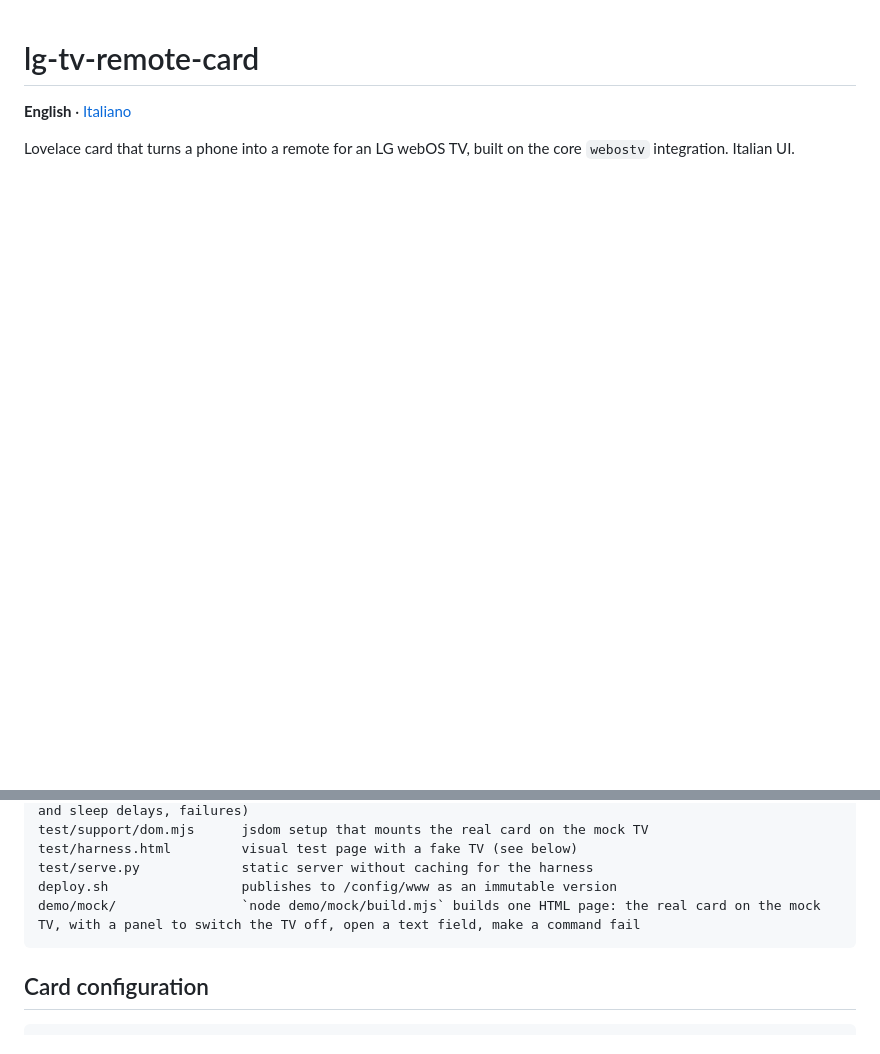
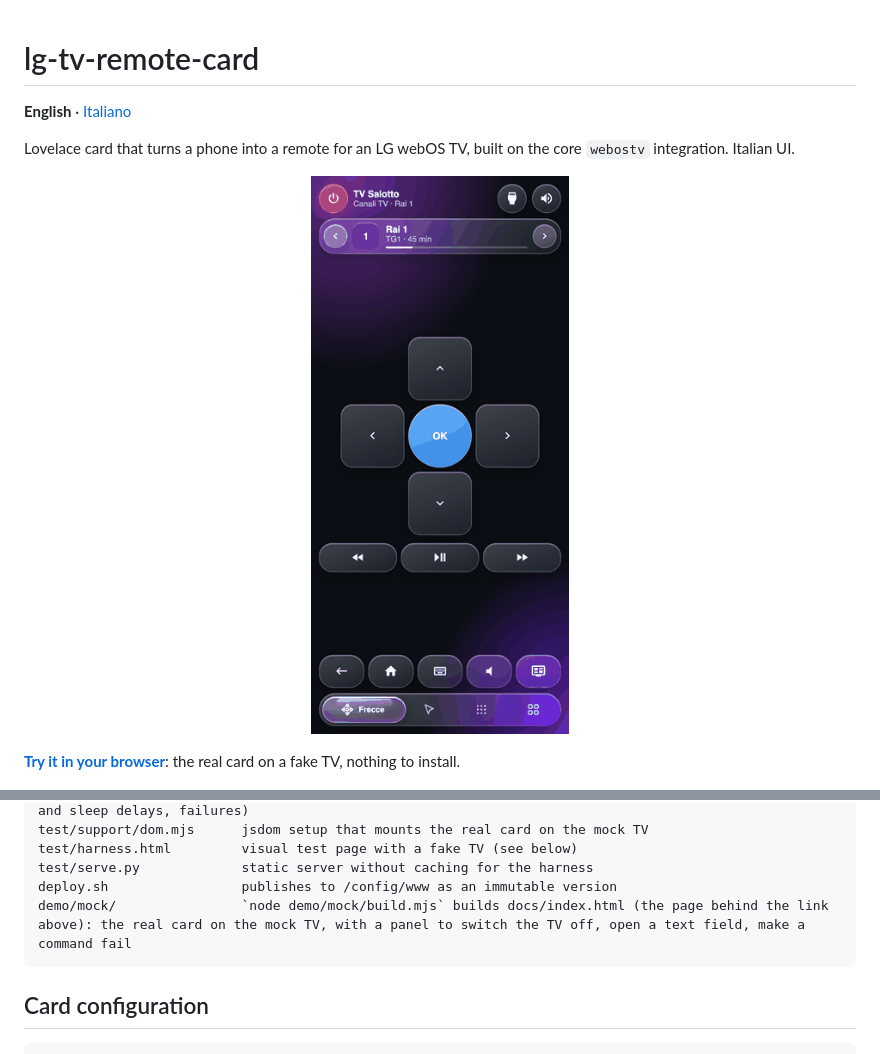
Before and after one commit to mrgiov/lg-tv-remote-card, a Markdown page: README.md, 2 parts joined by grey strips. GitHub-like rendering; pictures changed too: docs/demo.gif (added); blank space fills up the shorter version.

````diff
--- a/README.md
+++ b/README.md
@@ -4,6 +4,10 @@
 
 Lovelace card that turns a phone into a remote for an LG webOS TV, built on the core
 `webostv` integration. Italian UI.
+
+<p align="center"><img src="docs/demo.gif" alt="The card in use: tabs, channel list, number pad, volume, TV off" width="300"></p>
+
+**[Try it in your browser](https://mrgiov.github.io/lg-tv-remote-card/)**: the real card on a fake TV, nothing to install.
 
 <p align="center">
   <img src="docs/screenshot.png" alt="D-pad with the now-playing strip" width="240">
@@ -47,7 +51,7 @@ test/support/dom.mjs      jsdom setup that mounts the real card on the mock TV
 test/harness.html         visual test page with a fake TV (see below)
 test/serve.py             static server without caching for the harness
 deploy.sh                 publishes to /config/www as an immutable version
-demo/mock/                `node demo/mock/build.mjs` builds one HTML page: the real card on the mock TV, with a panel to switch the TV off, open a text field, make a command fail
+demo/mock/                `node demo/mock/build.mjs` builds docs/index.html (the page behind the link above): the real card on the mock TV, with a panel to switch the TV off, open a text field, make a command fail
 ```
 
 ## Card configuration
````
Also changed, not shown: README.it.md (+5 -1 lines), 4 other files.
